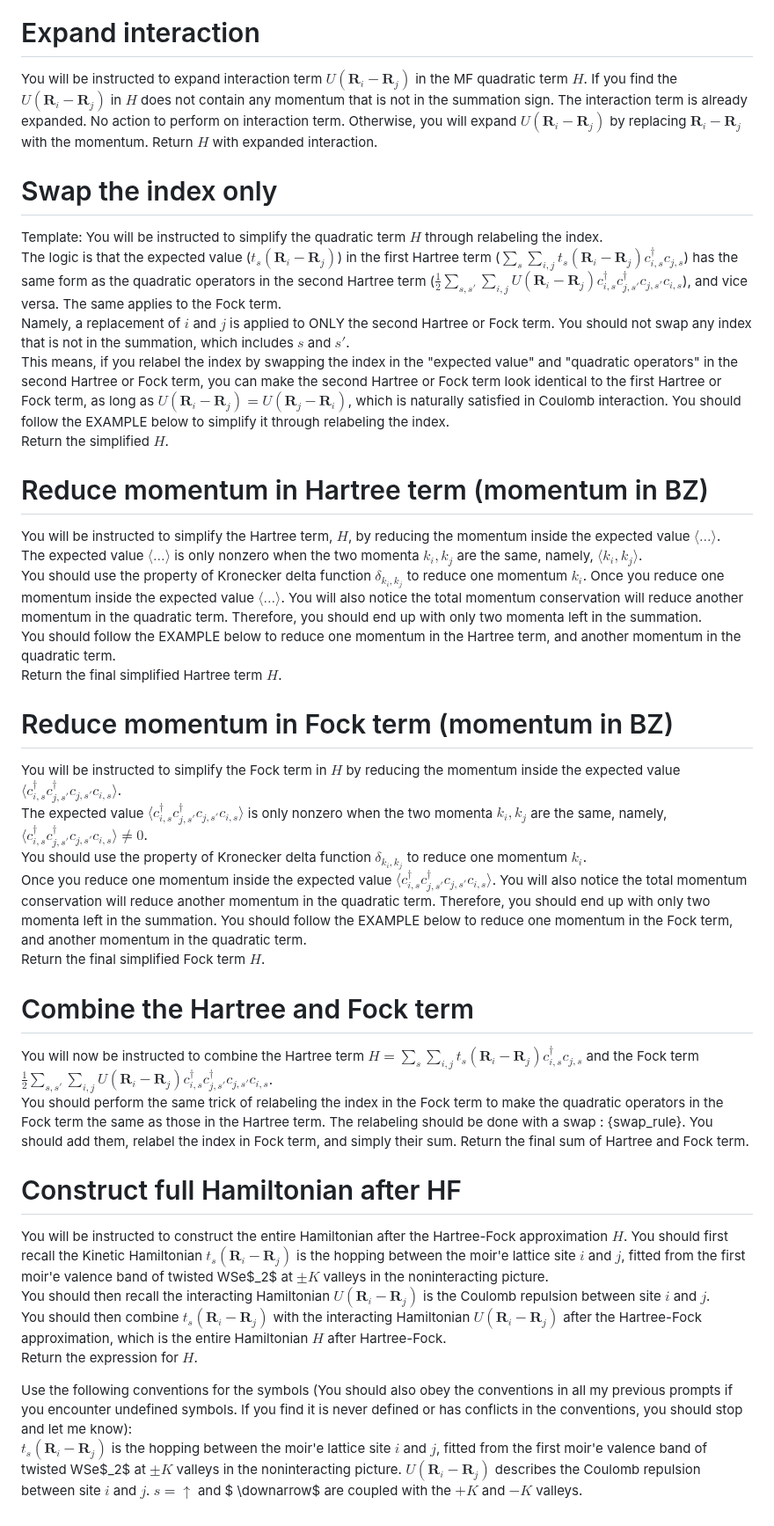
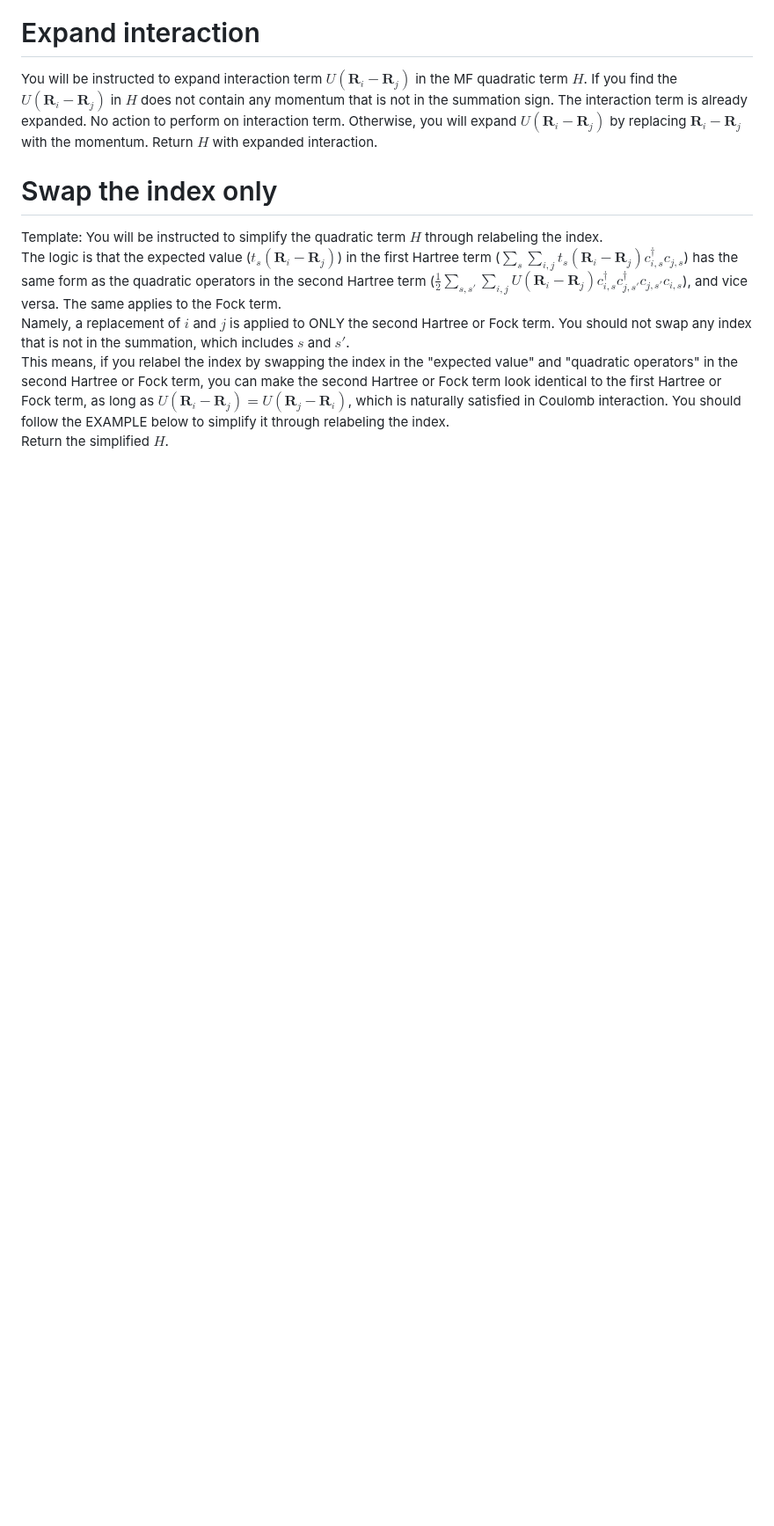
Before and after one commit to hainingpan/HartreeFock_GPT, a Markdown page: 2110.11330/2110.11330_extractor.md, the part around the change. Shown at 88% size. GitHub-like rendering; blank space fills up the shorter version.

Commit message:
declutter 2110.11330 extractor

```diff
--- a/2110.11330/2110.11330_extractor.md
+++ b/2110.11330/2110.11330_extractor.md
@@ -65,35 +65,3 @@ The logic is that the expected value ($t_{s}\left(\bm{R}_i-\bm{R}_j\right)$) in
 Namely, a replacement of $i$ and $j$ is applied to ONLY the second Hartree or Fock term. You should not swap any index that is not in the summation, which includes $s$ and $s'$.
 This means, if you relabel the index by swapping the index in the "expected value" and "quadratic operators" in the second Hartree or Fock term, you can make the second Hartree or Fock term look identical to the first Hartree or Fock term, as long as $U(\bm{R}_i-\bm{R}_j)=U(\bm{R}_j-\bm{R}_i)$, which is naturally satisfied in Coulomb interaction. You should follow the EXAMPLE below to simplify it through relabeling the index.
 Return the simplified $H$.
-
-# Reduce momentum in Hartree term (momentum in BZ)
-You will be instructed to simplify the Hartree term, $H$, by reducing the momentum inside the expected value $\langle\dots\rangle$.
-The expected value $\langle\dots\rangle$ is only nonzero when the two momenta $k_i,k_j$ are the same, namely, $\langle k_i,k_j\rangle$.
-You should use the property of Kronecker delta function $\delta_{{k_i,k_j}}$ to reduce one momentum $k_i$.
-Once you reduce one momentum inside the expected value $\langle\dots\rangle$. You will also notice the total momentum conservation will reduce another momentum in the quadratic term. Therefore, you should end up with only two momenta left in the summation.
-You should follow the EXAMPLE below to reduce one momentum in the Hartree term, and another momentum in the quadratic term.
-Return the final simplified Hartree term $H$.
-
-# Reduce momentum in Fock term (momentum in BZ)
-You will be instructed to simplify the Fock term in $H$ by reducing the momentum inside the expected value $\langle c_{i,s}^\dagger c_{j,s'}^\dagger c_{j,s'} c_{i,s} \rangle$.
-The expected value $\langle c_{i,s}^\dagger c_{j,s'}^\dagger c_{j,s'} c_{i,s} \rangle$ is only nonzero when the two momenta $k_i,k_j$ are the same, namely, $\langle c_{i,s}^\dagger c_{j,s'}^\dagger c_{j,s'} c_{i,s} \rangle \neq 0$.
-You should use the property of Kronecker delta function $\delta_{{k_i,k_j}}$ to reduce one momentum $k_i$.
-Once you reduce one momentum inside the expected value $\langle c_{i,s}^\dagger c_{j,s'}^\dagger c_{j,s'} c_{i,s} \rangle$. You will also notice the total momentum conservation will reduce another momentum in the quadratic term. Therefore, you should end up with only two momenta left in the summation.
-You should follow the EXAMPLE below to reduce one momentum in the Fock term, and another momentum in the quadratic term.
-Return the final simplified Fock term $H$.
-
-# Combine the Hartree and Fock term
-You will now be instructed to combine the Hartree term $H=\sum_{s}\sum_{i,j}^{} t_{s}\left(\bm{R}_i-\bm{R}_j\right) c_{i,s}^\dagger c_{j,s}$ and the Fock term $\frac{1}{2}\sum_{s,s'}\sum_{i,j}U(\bm{R}_i-\bm{R}_j) c_{i,s}^\dagger c_{j,s'}^\dagger c_{j,s'} c_{i,s}$.
-You should perform the same trick of relabeling the index in the Fock term to make the quadratic operators in the Fock term the same as those in the Hartree term. The relabeling should be done with a swap : {swap_rule}.
-You should add them, relabel the index in Fock term, and simply their sum.
-Return the final sum of Hartree and Fock term.
-
-# Construct full Hamiltonian after HF
-You will be instructed to construct the entire Hamiltonian after the Hartree-Fock approximation $H$.
-You should first recall the Kinetic Hamiltonian $t_{s}\left(\bm{R}_i-\bm{R}_j\right)$ is the hopping between the moir\'e lattice site $i$ and $j$, fitted from the first moir\'e valence band of twisted WSe$_2$ at $\pm K$ valleys in the noninteracting picture.
-You should then recall the interacting Hamiltonian $U(\bm{R}_i-\bm{R}_j)$ is the Coulomb repulsion between site $i$ and $j$.
-You should then combine $t_{s}\left(\bm{R}_i-\bm{R}_j\right)$ with the interacting Hamiltonian $U(\bm{R}_i-\bm{R}_j)$ after the Hartree-Fock approximation, which is the entire Hamiltonian $H$ after Hartree-Fock.
-Return the expression for $H$.
-
-Use the following conventions for the symbols (You should also obey the conventions in all my previous prompts if you encounter undefined symbols. If you find it is never defined or has conflicts in the conventions, you should stop and let me know):
-$t_{s}\left(\bm{R}_i-\bm{R}_j\right)$ is the hopping between the moir\'e lattice site $i$ and $j$, fitted from the first moir\'e valence band of twisted WSe$_2$ at $\pm K$ valleys in the noninteracting picture. $U(\bm{R}_i-\bm{R}_j)$ describes the Coulomb repulsion between site $i$ and $j$. $s=\uparrow$ and $ \downarrow$ are coupled with the $+K$ and $-K$ valleys.
```
